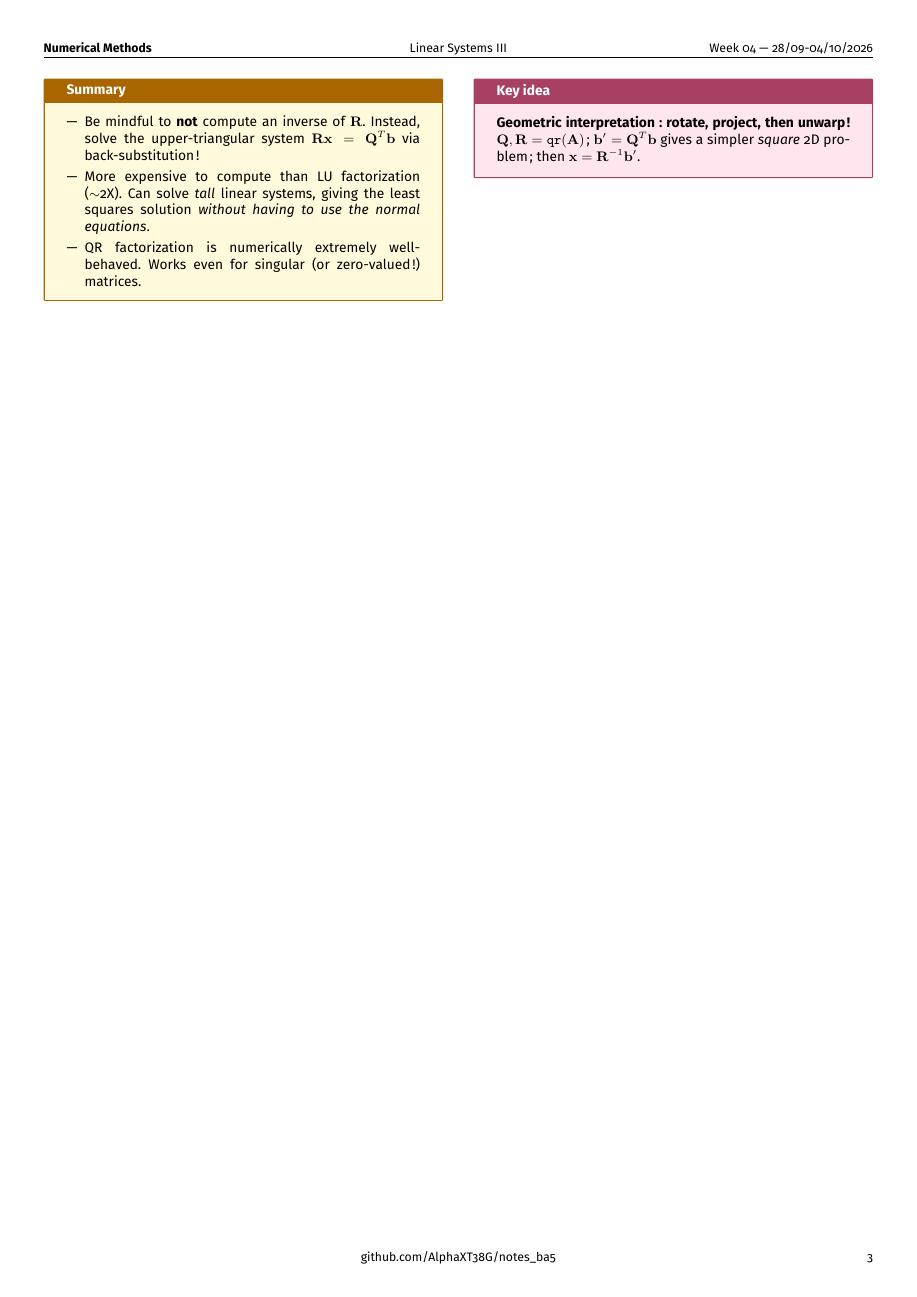
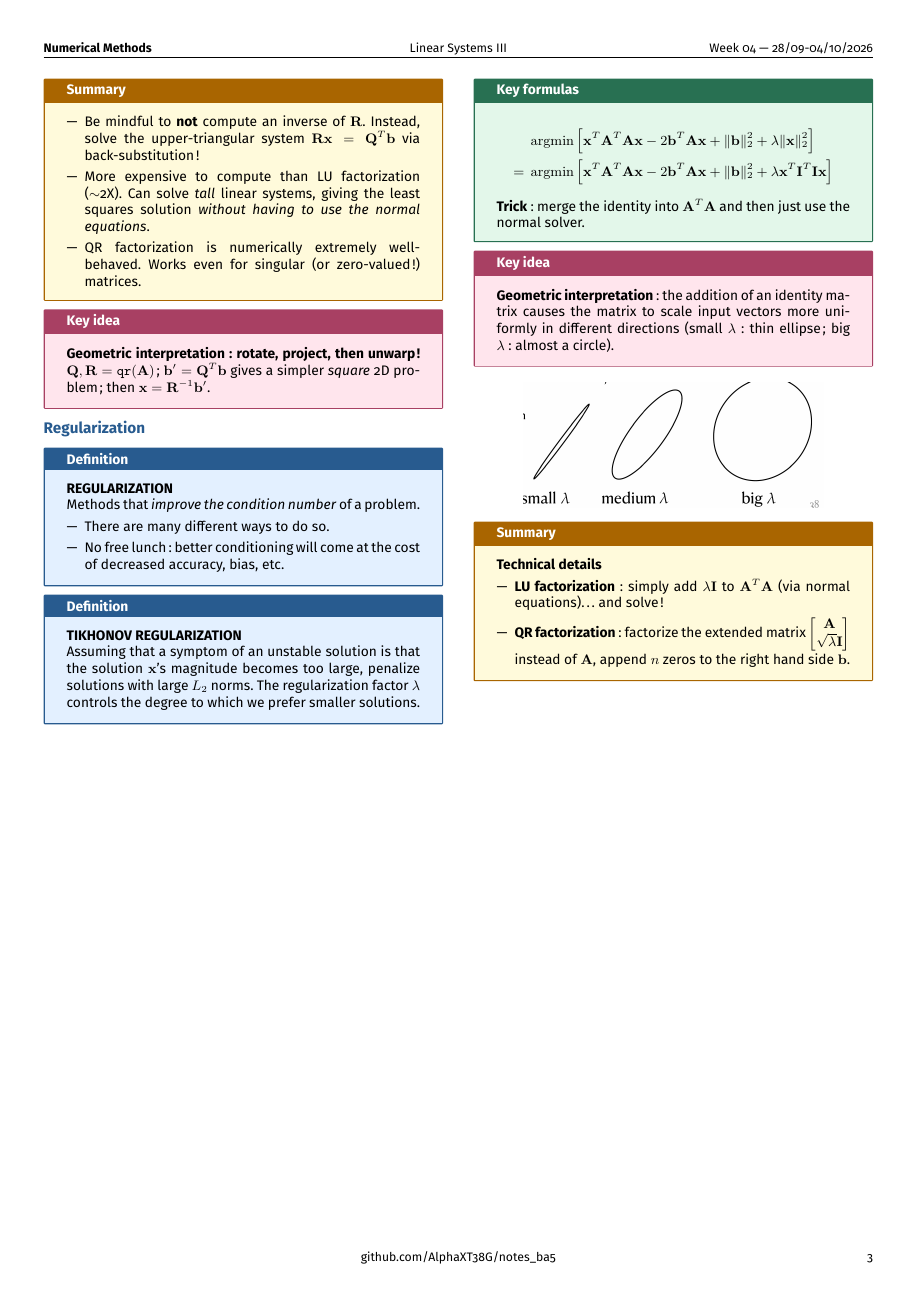
Before and after one commit to AlphaXT38G/notes_ba5, a LaTeX document (nummet/week/week04.tex): page 3 of 3. Compiled offline with pdfLaTeX.

Commit message:
feat(nummet-week04): add Tikhonov regularization

```diff
--- a/nummet/week/week04.tex
+++ b/nummet/week/week04.tex
@@ -647,6 +647,91 @@ a simpler \emph{square} 2D problem; then $\mathbf{x} = \mathbf{R}^{-1}\mathbf{b}
 
 
 
+%=========================================================
+\section{Regularization}
+
+
+\begin{definition}
+
+\textbf{REGULARIZATION}
+
+Methods that \emph{improve the condition number} of a problem.
+
+\begin{itemize}
+
+\item There are many different ways to do so.
+
+\item No free lunch: better conditioning will come at the cost of decreased accuracy, bias, etc.
+
+\end{itemize}
+
+\end{definition}
+
+
+\begin{definition}
+
+\textbf{TIKHONOV REGULARIZATION}
+
+Assuming that a symptom of an unstable solution is that the solution $\mathbf{x}$'s magnitude
+becomes too large, penalize solutions with large $L_2$ norms. The regularization factor
+$\lambda$ controls the degree to which we prefer smaller solutions.
+
+\end{definition}
+
+
+\begin{formula}
+
+\begin{align*}
+&\operatorname{argmin}\left[\mathbf{x}^T\mathbf{A}^T\mathbf{A}\mathbf{x}
+- 2\mathbf{b}^T\mathbf{A}\mathbf{x} + \|\mathbf{b}\|_2^2 + \lambda\|\mathbf{x}\|_2^2\right] \\
+={}& \operatorname{argmin}\left[\mathbf{x}^T\mathbf{A}^T\mathbf{A}\mathbf{x}
+- 2\mathbf{b}^T\mathbf{A}\mathbf{x} + \|\mathbf{b}\|_2^2
++ \lambda\mathbf{x}^T\mathbf{I}^T\mathbf{I}\mathbf{x}\right]
+\end{align*}
+
+\textbf{Trick}: merge the identity into $\mathbf{A}^T\mathbf{A}$ and then just use the normal
+solver.
+
+\end{formula}
+
+
+\begin{important}
+
+\textbf{Geometric interpretation}: the addition of an identity matrix causes the matrix to scale
+input vectors more uniformly in different directions (small $\lambda$: thin ellipse; big
+$\lambda$: almost a circle).
+
+\end{important}
+
+
+\begin{center}
+
+\includegraphics[
+width=0.75\linewidth
+]{../images/week04_06.png}
+
+\end{center}
+
+
+\begin{summary}
+
+\textbf{Technical details}
+
+\begin{itemize}
+
+\item \textbf{LU factorization}: simply add $\lambda\mathbf{I}$ to $\mathbf{A}^T\mathbf{A}$ (via
+normal equations)\dots\ and solve!
+
+\item \textbf{QR factorization}: factorize the extended matrix
+$\begin{bmatrix} \mathbf{A} \\ \sqrt{\lambda}\mathbf{I} \end{bmatrix}$ instead of $\mathbf{A}$,
+append $n$ zeros to the right hand side $\mathbf{b}$.
+
+\end{itemize}
+
+\end{summary}
+
+
+
 \end{multicols}
 
 
```
Also changed, not shown: nummet/images/week04_06.png (added).
